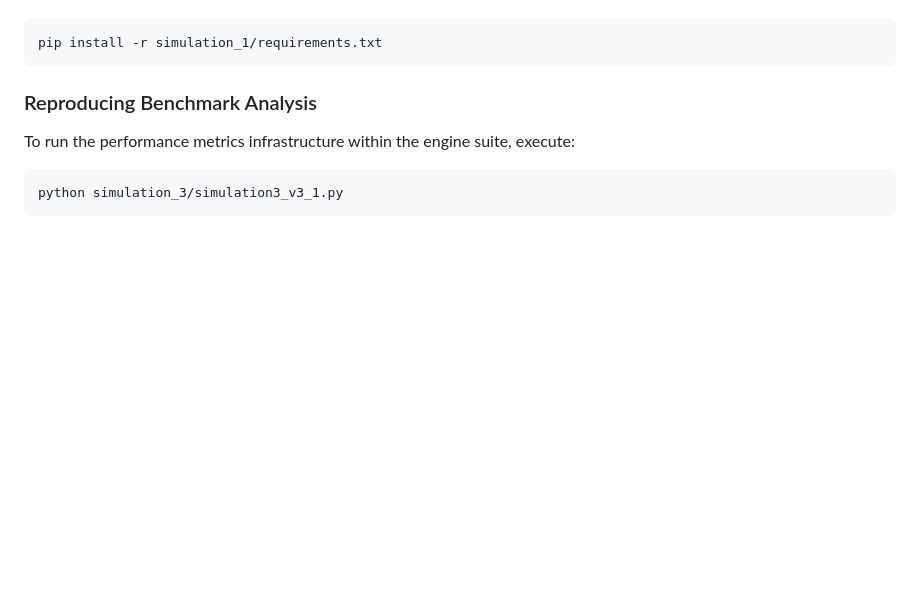
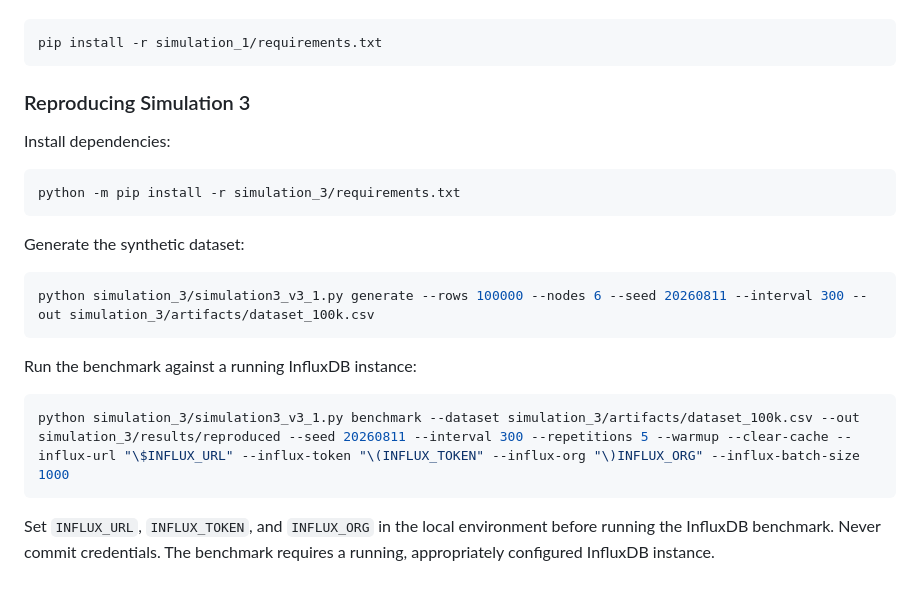
Before and after one commit to Vladimiremail2020/AgroDBhive, a Markdown page: README.md, the part around the change. GitHub-like rendering; blank space fills up the shorter version.

````diff
--- a/README.md
+++ b/README.md
@@ -61,8 +61,24 @@ Install the required environment dependencies before initiating data extraction
 pip install -r simulation_1/requirements.txt
 ```
 
-### Reproducing Benchmark Analysis
-To run the performance metrics infrastructure within the engine suite, execute:
+### Reproducing Simulation 3
+
+Install dependencies:
+
 ```bash
-python simulation_3/simulation3_v3_1.py
+python -m pip install -r simulation_3/requirements.txt
 ```
+
+Generate the synthetic dataset:
+
+```bash
+python simulation_3/simulation3_v3_1.py generate --rows 100000 --nodes 6 --seed 20260811 --interval 300 --out simulation_3/artifacts/dataset_100k.csv
+```
+
+Run the benchmark against a running InfluxDB instance:
+
+```bash
+python simulation_3/simulation3_v3_1.py benchmark --dataset simulation_3/artifacts/dataset_100k.csv --out simulation_3/results/reproduced --seed 20260811 --interval 300 --repetitions 5 --warmup --clear-cache --influx-url "\$INFLUX_URL" --influx-token "\(INFLUX_TOKEN" --influx-org "\)INFLUX_ORG" --influx-batch-size 1000
+```
+
+Set `INFLUX_URL`, `INFLUX_TOKEN`, and `INFLUX_ORG` in the local environment before running the InfluxDB benchmark. Never commit credentials. The benchmark requires a running, appropriately configured InfluxDB instance.
````
